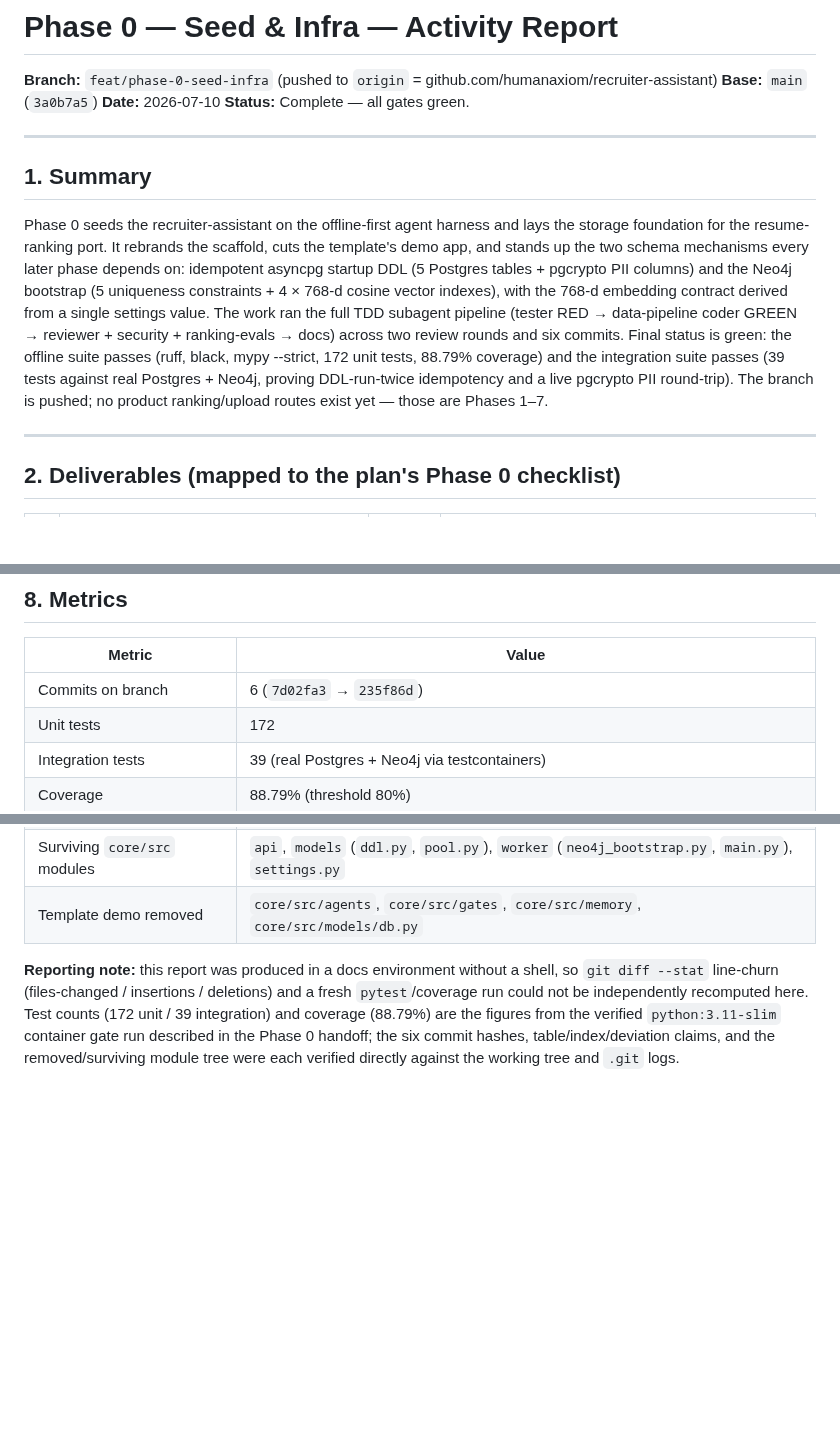
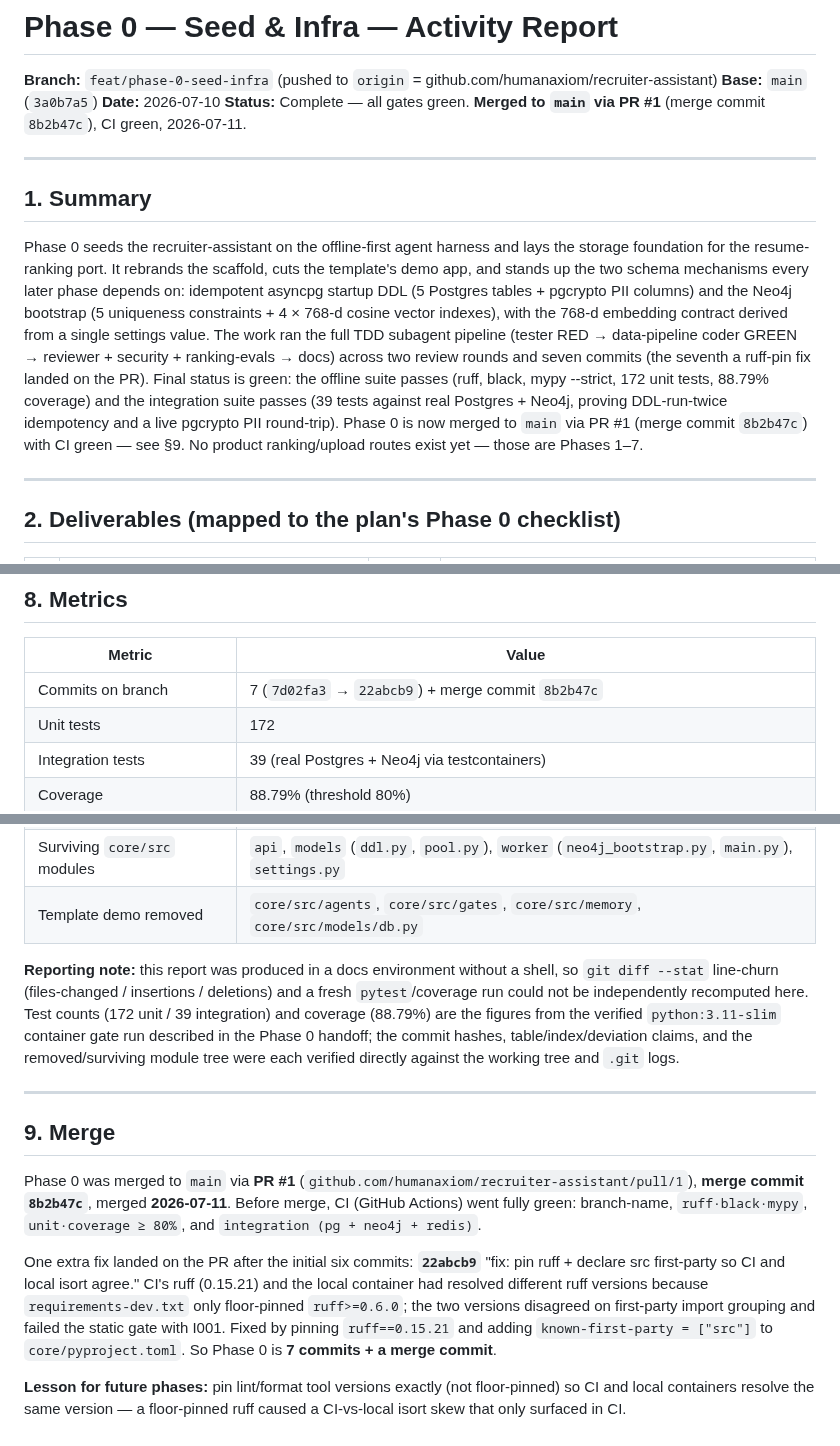
Before and after one commit to humanaxiom/recruiter-assistant, a Markdown page: docs/activity/phase-0-seed-infra.md, 3 parts joined by grey strips. Drawn GitHub-style; blank space fills up the shorter version.

Commit message:
docs: record phase 0 merge to main (PR #1) + ruff-pin fix

```diff
--- a/docs/activity/phase-0-seed-infra.md
+++ b/docs/activity/phase-0-seed-infra.md
@@ -3,13 +3,13 @@
 **Branch:** `feat/phase-0-seed-infra` (pushed to `origin` = github.com/humanaxiom/recruiter-assistant)
 **Base:** `main` (`3a0b7a5`)
 **Date:** 2026-07-10
-**Status:** Complete — all gates green.
+**Status:** Complete — all gates green. **Merged to `main` via PR #1** (merge commit `8b2b47c`), CI green, 2026-07-11.
 
 ---
 
 ## 1. Summary
 
-Phase 0 seeds the recruiter-assistant on the offline-first agent harness and lays the storage foundation for the resume-ranking port. It rebrands the scaffold, cuts the template's demo app, and stands up the two schema mechanisms every later phase depends on: idempotent asyncpg startup DDL (5 Postgres tables + pgcrypto PII columns) and the Neo4j bootstrap (5 uniqueness constraints + 4 × 768-d cosine vector indexes), with the 768-d embedding contract derived from a single settings value. The work ran the full TDD subagent pipeline (tester RED → data-pipeline coder GREEN → reviewer + security + ranking-evals → docs) across two review rounds and six commits. Final status is green: the offline suite passes (ruff, black, mypy --strict, 172 unit tests, 88.79% coverage) and the integration suite passes (39 tests against real Postgres + Neo4j, proving DDL-run-twice idempotency and a live pgcrypto PII round-trip). The branch is pushed; no product ranking/upload routes exist yet — those are Phases 1–7.
+Phase 0 seeds the recruiter-assistant on the offline-first agent harness and lays the storage foundation for the resume-ranking port. It rebrands the scaffold, cuts the template's demo app, and stands up the two schema mechanisms every later phase depends on: idempotent asyncpg startup DDL (5 Postgres tables + pgcrypto PII columns) and the Neo4j bootstrap (5 uniqueness constraints + 4 × 768-d cosine vector indexes), with the 768-d embedding contract derived from a single settings value. The work ran the full TDD subagent pipeline (tester RED → data-pipeline coder GREEN → reviewer + security + ranking-evals → docs) across two review rounds and seven commits (the seventh a ruff-pin fix landed on the PR). Final status is green: the offline suite passes (ruff, black, mypy --strict, 172 unit tests, 88.79% coverage) and the integration suite passes (39 tests against real Postgres + Neo4j, proving DDL-run-twice idempotency and a live pgcrypto PII round-trip). Phase 0 is now merged to `main` via PR #1 (merge commit `8b2b47c`) with CI green — see §9. No product ranking/upload routes exist yet — those are Phases 1–7.
 
 ---
 
@@ -110,7 +111,7 @@ Two of the security gate's six notes are Phase-1 blocking (they concern the `Blo
 
 | Metric | Value |
 |---|---|
-| Commits on branch | 6 (`7d02fa3` → `235f86d`) |
+| Commits on branch | 7 (`7d02fa3` → `22abcb9`) + merge commit `8b2b47c` |
 | Unit tests | 172 |
 | Integration tests | 39 (real Postgres + Neo4j via testcontainers) |
 | Coverage | 88.79% (threshold 80%) |
@@ -119,4 +120,14 @@ Two of the security gate's six notes are Phase-1 blocking (they concern the `Blo
 | Surviving `core/src` modules | `api`, `models` (`ddl.py`, `pool.py`), `worker` (`neo4j_bootstrap.py`, `main.py`), `settings.py` |
 | Template demo removed | `core/src/agents`, `core/src/gates`, `core/src/memory`, `core/src/models/db.py` |
 
-**Reporting note:** this report was produced in a docs environment without a shell, so `git diff --stat` line-churn (files-changed / insertions / deletions) and a fresh `pytest`/coverage run could not be independently recomputed here. Test counts (172 unit / 39 integration) and coverage (88.79%) are the figures from the verified `python:3.11-slim` container gate run described in the Phase 0 handoff; the six commit hashes, table/index/deviation claims, and the removed/surviving module tree were each verified directly against the working tree and `.git` logs.
+**Reporting note:** this report was produced in a docs environment without a shell, so `git diff --stat` line-churn (files-changed / insertions / deletions) and a fresh `pytest`/coverage run could not be independently recomputed here. Test counts (172 unit / 39 integration) and coverage (88.79%) are the figures from the verified `python:3.11-slim` container gate run described in the Phase 0 handoff; the commit hashes, table/index/deviation claims, and the removed/surviving module tree were each verified directly against the working tree and `.git` logs.
+
+---
+
+## 9. Merge
+
+Phase 0 was merged to `main` via **PR #1** (`github.com/humanaxiom/recruiter-assistant/pull/1`), **merge commit `8b2b47c`**, merged **2026-07-11**. Before merge, CI (GitHub Actions) went fully green: branch-name, `ruff·black·mypy`, `unit·coverage ≥ 80%`, and `integration (pg + neo4j + redis)`.
+
+One extra fix landed on the PR after the initial six commits: **`22abcb9`** "fix: pin ruff + declare src first-party so CI and local isort agree." CI's ruff (0.15.21) and the local container had resolved different ruff versions because `requirements-dev.txt` only floor-pinned `ruff>=0.6.0`; the two versions disagreed on first-party import grouping and failed the static gate with I001. Fixed by pinning `ruff==0.15.21` and adding `known-first-party = ["src"]` to `core/pyproject.toml`. So Phase 0 is **7 commits + a merge commit**.
+
+**Lesson for future phases:** pin lint/format tool versions exactly (not floor-pinned) so CI and local containers resolve the same version — a floor-pinned ruff caused a CI-vs-local isort skew that only surfaced in CI.
```
Also changed, not shown: other parts of docs/activity/phase-0-seed-infra.md (+1 -0 lines), HANDOFF.md (+6 -4 lines), docs/EXTRACTION_PLAN.md (+1 -1 lines).
